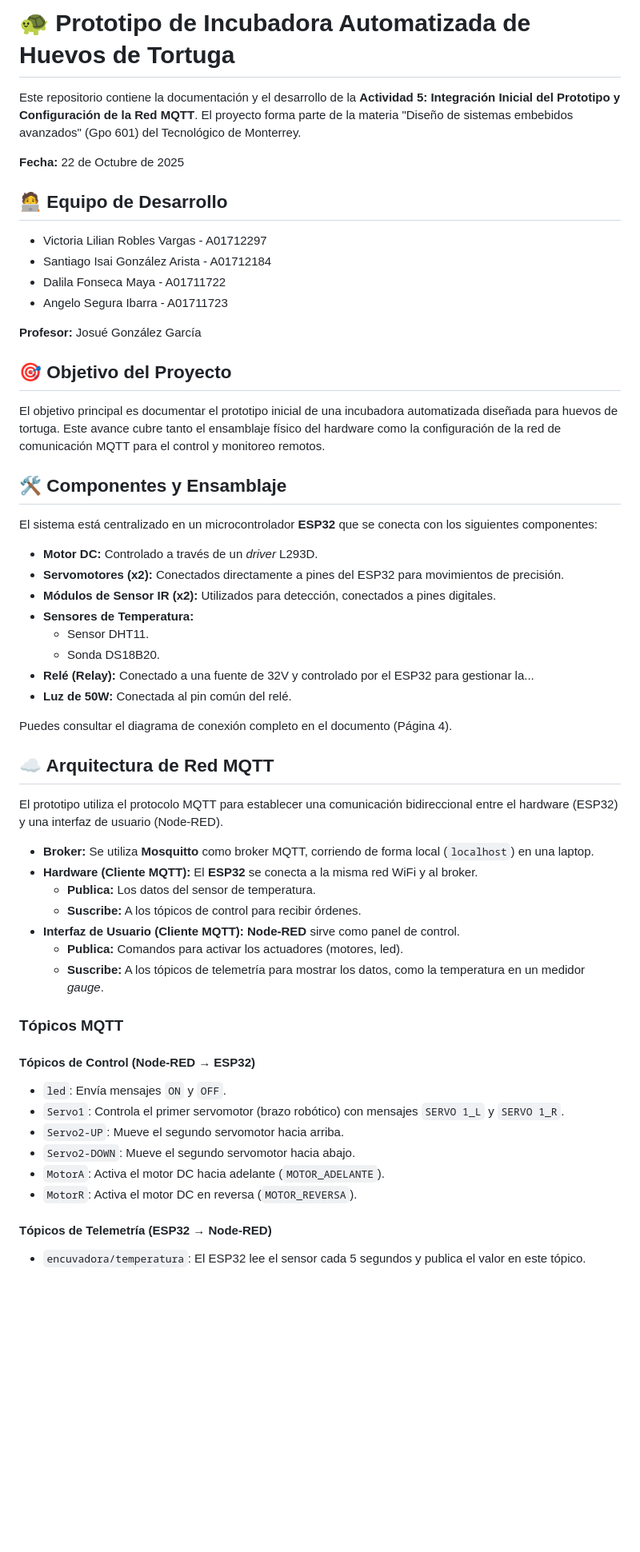
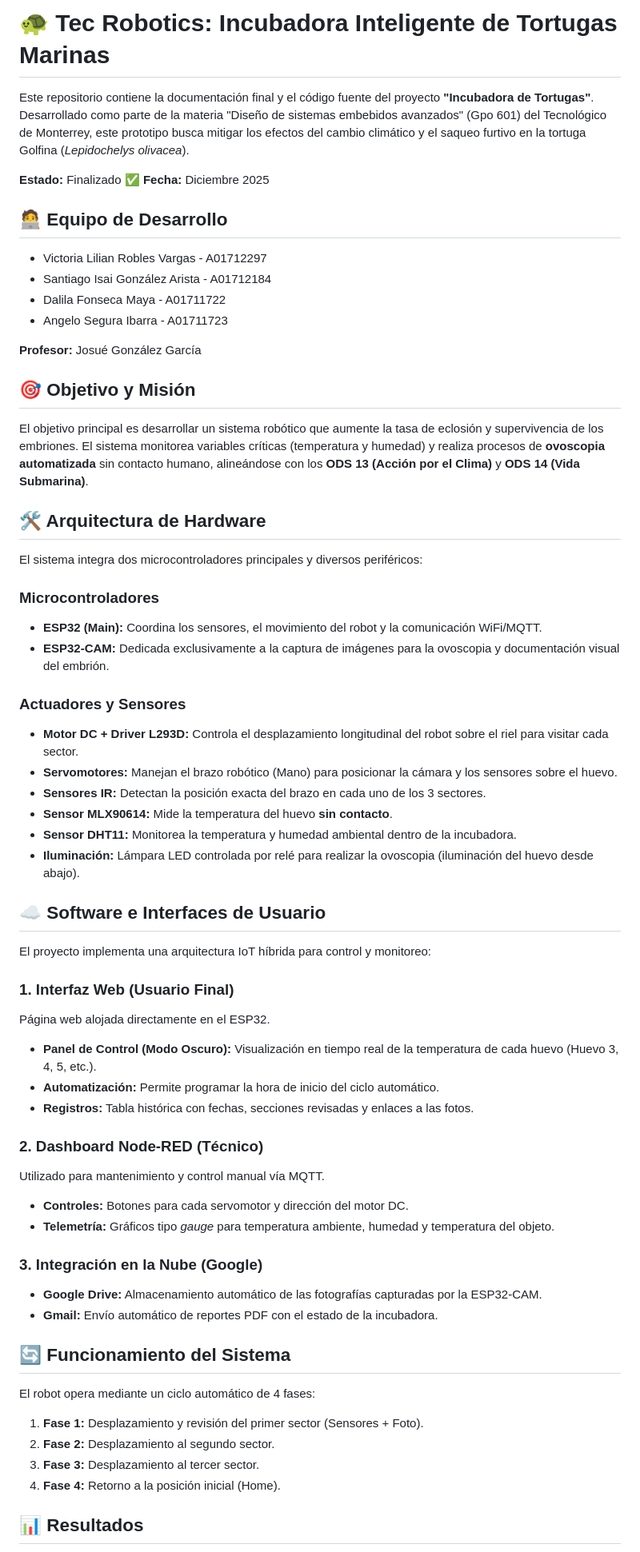
Before and after one commit to Dalilafons/Incuvadora-de-Tortugas-TE2004B, a Markdown page: README.md, the part around one of its changes. Shown at 80% size. GitHub-like rendering; blank space fills up the shorter version.

Commit message:
Readme
Updated project documentation to reflect final status and objectives.

```diff
--- a/README.md
+++ b/README.md
@@ -1,8 +1,9 @@
-# 🐢 Prototipo de Incubadora Automatizada de Huevos de Tortuga
+# 🐢 Tec Robotics: Incubadora Inteligente de Tortugas Marinas
 
-Este repositorio contiene la documentación y el desarrollo de la **Actividad 5: Integración Inicial del Prototipo y Configuración de la Red MQTT**. El proyecto forma parte de la materia "Diseño de sistemas embebidos avanzados" (Gpo 601) del Tecnológico de Monterrey.
+Este repositorio contiene la documentación final y el código fuente del proyecto **"Incubadora de Tortugas"**. Desarrollado como parte de la materia "Diseño de sistemas embebidos avanzados" (Gpo 601) del Tecnológico de Monterrey, este prototipo busca mitigar los efectos del cambio climático y el saqueo furtivo en la tortuga Golfina (*Lepidochelys olivacea*).
 
-**Fecha:** 22 de Octubre de 2025
+**Estado:** Finalizado ✅
+**Fecha:** Diciembre 2025
 
 ## 🧑‍💻 Equipo de Desarrollo
 
@@ -13,50 +14,52 @@ Este repositorio contiene la documentación y el desarrollo de la **Actividad 5:
 
 **Profesor:** Josué González García
 
-## 🎯 Objetivo del Proyecto
+## 🎯 Objetivo y Misión
 
-El objetivo principal es documentar el prototipo inicial de una incubadora automatizada diseñada para huevos de tortuga.
-Este avance cubre tanto el ensamblaje físico del hardware como la configuración de la red de comunicación MQTT para el control y monitoreo remotos.
+El objetivo principal es desarrollar un sistema robótico que aumente la tasa de eclosión y supervivencia de los embriones. El sistema monitorea variables críticas (temperatura y humedad) y realiza procesos de **ovoscopia automatizada** sin contacto humano, alineándose con los **ODS 13 (Acción por el Clima)** y **ODS 14 (Vida Submarina)**.
 
-## 🛠️ Componentes y Ensamblaje
+## 🛠️ Arquitectura de Hardware
 
-El sistema está centralizado en un microcontrolador **ESP32** que se conecta con los siguientes componentes:
+El sistema integra dos microcontroladores principales y diversos periféricos:
 
-* **Motor DC:** Controlado a través de un *driver* L293D.
-* **Servomotores (x2):** Conectados directamente a pines del ESP32 para movimientos de precisión.
-* **Módulos de Sensor IR (x2):** Utilizados para detección, conectados a pines digitales.
-* **Sensores de Temperatura:**
-    * Sensor DHT11.
-    * Sonda DS18B20.
-* **Relé (Relay):** Conectado a una fuente de 32V y controlado por el ESP32 para gestionar la...
-* **Luz de 50W:** Conectada al pin común del relé.
+### Microcontroladores
+* **ESP32 (Main):** Coordina los sensores, el movimiento del robot y la comunicación WiFi/MQTT.
+* **ESP32-CAM:** Dedicada exclusivamente a la captura de imágenes para la ovoscopia y documentación visual del embrión.
 
-Puedes consultar el diagrama de conexión completo en el documento (Página 4).
+### Actuadores y Sensores
+* **Motor DC + Driver L293D:** Controla el desplazamiento longitudinal del robot sobre el riel para visitar cada sector.
+* **Servomotores:** Manejan el brazo robótico (Mano) para posicionar la cámara y los sensores sobre el huevo.
+* **Sensores IR:** Detectan la posición exacta del brazo en cada uno de los 3 sectores.
+* **Sensor MLX90614:** Mide la temperatura del huevo **sin contacto**.
+* **Sensor DHT11:** Monitorea la temperatura y humedad ambiental dentro de la incubadora.
+* **Iluminación:** Lámpara LED controlada por relé para realizar la ovoscopia (iluminación del huevo desde abajo).
 
-## ☁️ Arquitectura de Red MQTT
+## ☁️ Software e Interfaces de Usuario
 
-El prototipo utiliza el protocolo MQTT para establecer una comunicación bidireccional entre el hardware (ESP32) y una interfaz de usuario (Node-RED).
+El proyecto implementa una arquitectura IoT híbrida para control y monitoreo:
 
-* **Broker:** Se utiliza **Mosquitto** como broker MQTT, corriendo de forma local (`localhost`) en una laptop.
-* **Hardware (Cliente MQTT):** El **ESP32** se conecta a la misma red WiFi y al broker.
-    * **Publica:** Los datos del sensor de temperatura.
-    * **Suscribe:** A los tópicos de control para recibir órdenes.
-* **Interfaz de Usuario (Cliente MQTT):** **Node-RED** sirve como panel de control.
-    * **Publica:** Comandos para activar los actuadores (motores, led).
-    * **Suscribe:** A los tópicos de telemetría para mostrar los datos, como la temperatura en un medidor *gauge*.
+### 1. Interfaz Web (Usuario Final)
+Página web alojada directamente en el ESP32.
+* **Panel de Control (Modo Oscuro):** Visualización en tiempo real de la temperatura de cada huevo (Huevo 3, 4, 5, etc.).
+* **Automatización:** Permite programar la hora de inicio del ciclo automático.
+* **Registros:** Tabla histórica con fechas, secciones revisadas y enlaces a las fotos.
 
-### Tópicos MQTT
+### 2. Dashboard Node-RED (Técnico)
+Utilizado para mantenimiento y control manual vía MQTT.
+* **Controles:** Botones para cada servomotor y dirección del motor DC.
+* **Telemetría:** Gráficos tipo *gauge* para temperatura ambiente, humedad y temperatura del objeto.
 
-#### Tópicos de Control (Node-RED → ESP32)
+### 3. Integración en la Nube (Google)
+* **Google Drive:** Almacenamiento automático de las fotografías capturadas por la ESP32-CAM.
+* **Gmail:** Envío automático de reportes PDF con el estado de la incubadora.
 
-* `led`: Envía mensajes `ON` y `OFF`.
-* `Servo1`: Controla el primer servomotor (brazo robótico) con mensajes `SERVO 1_L` y `SERVO 1_R`.
-* `Servo2-UP`: Mueve el segundo servomotor hacia arriba.
-* `Servo2-DOWN`: Mueve el segundo servomotor hacia abajo.
-* `MotorA`: Activa el motor DC hacia adelante (`MOTOR_ADELANTE`).
-* `MotorR`: Activa el motor DC en reversa (`MOTOR_REVERSA`).
+## 🔄 Funcionamiento del Sistema
 
-#### Tópicos de Telemetría (ESP32 → Node-RED)
+El robot opera mediante un ciclo automático de 4 fases:
+1.  **Fase 1:** Desplazamiento y revisión del primer sector (Sensores + Foto).
+2.  **Fase 2:** Desplazamiento al segundo sector.
+3.  **Fase 3:** Desplazamiento al tercer sector.
+4.  **Fase 4:** Retorno a la posición inicial (Home).
 
-* `encuvadora/temperatura`: El ESP32 lee el sensor cada 5 segundos y publica el valor en este tópico.
+## 📊 Resultados
 
```
Also changed, not shown: other parts of README.md (+6 -17 lines).
